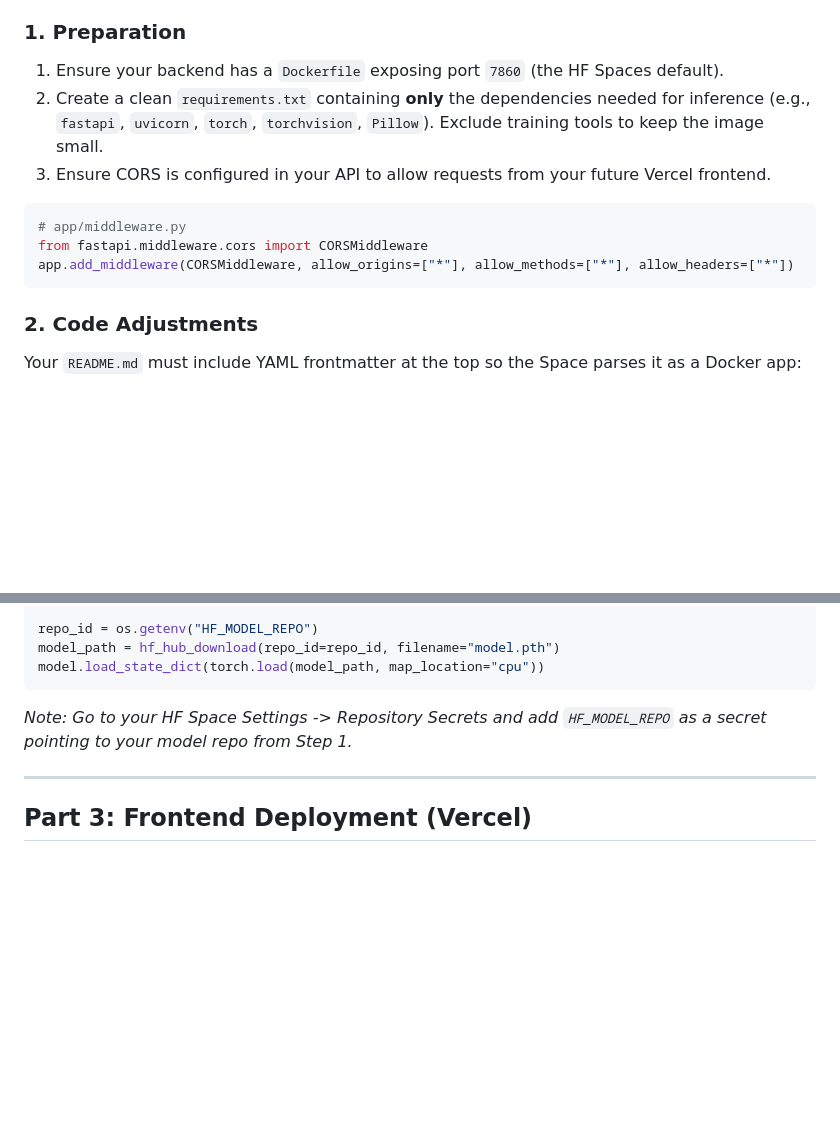
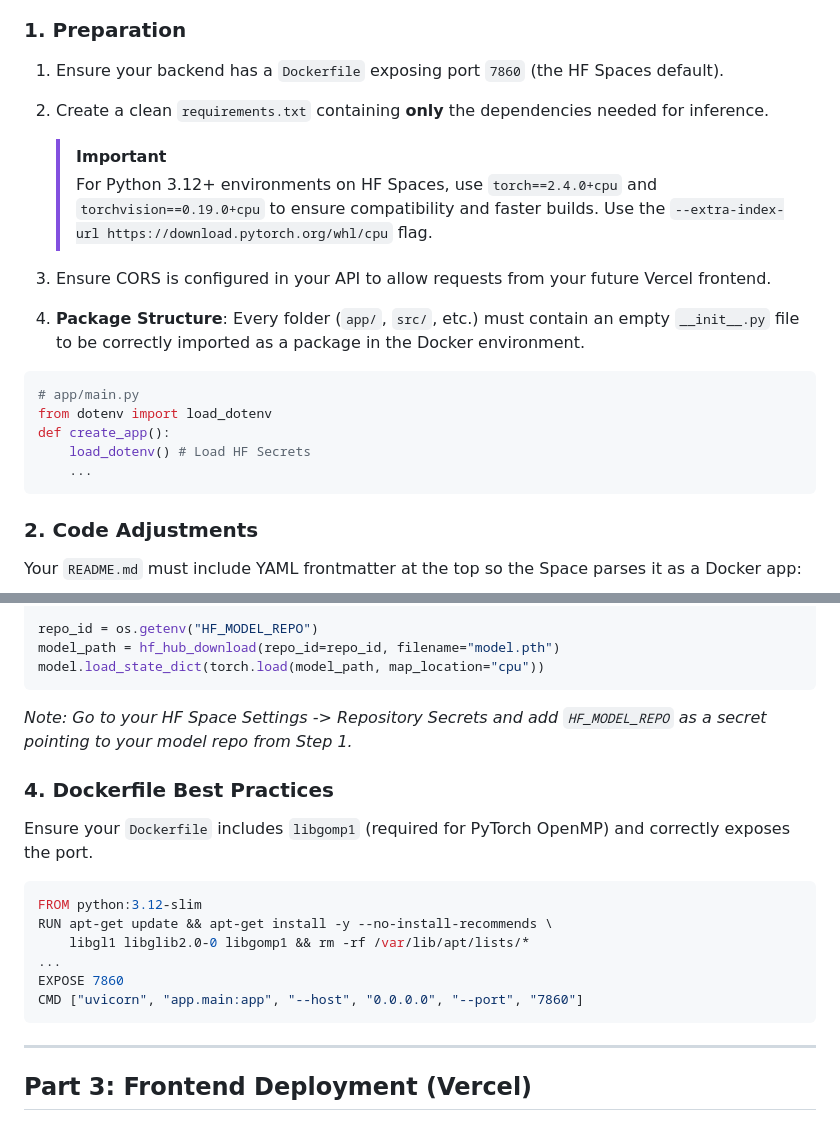
Before and after one commit to MoeenUddin01/ResNet-Based-Skin-Lesion-Classification-System, a Markdown page: deployment.md, 2 parts joined by grey strips. Drawn GitHub-style; blank space fills up the shorter version.

````diff
--- a/deployment.md
+++ b/deployment.md
@@ -20,13 +20,19 @@ Hugging Face Spaces provides generous free CPU tiers specifically designed for M
 
 ### 1. Preparation
 1. Ensure your backend has a `Dockerfile` exposing port `7860` (the HF Spaces default).
-2. Create a clean `requirements.txt` containing **only** the dependencies needed for inference (e.g., `fastapi`, `uvicorn`, `torch`, `torchvision`, `Pillow`). Exclude training tools to keep the image small.
+2. Create a clean `requirements.txt` containing **only** the dependencies needed for inference.
+   > [!IMPORTANT]
+   > For Python 3.12+ environments on HF Spaces, use `torch==2.4.0+cpu` and `torchvision==0.19.0+cpu` to ensure compatibility and faster builds. Use the `--extra-index-url https://download.pytorch.org/whl/cpu` flag.
+
 3. Ensure CORS is configured in your API to allow requests from your future Vercel frontend.
+4. **Package Structure**: Every folder (`app/`, `src/`, etc.) must contain an empty `__init__.py` file to be correctly imported as a package in the Docker environment.
 
 ```python
-# app/middleware.py
-from fastapi.middleware.cors import CORSMiddleware
-app.add_middleware(CORSMiddleware, allow_origins=["*"], allow_methods=["*"], allow_headers=["*"])
+# app/main.py
+from dotenv import load_dotenv
+def create_app():
+    load_dotenv() # Load HF Secrets
+    ...
 ```
 
 ### 2. Code Adjustments
@@ -85,6 +91,18 @@ model.load_state_dict(torch.load(model_path, map_location="cpu"))
 ```
 *Note: Go to your HF Space Settings -> Repository Secrets and add `HF_MODEL_REPO` as a secret pointing to your model repo from Step 1.*
 
+### 4. Dockerfile Best Practices
+Ensure your `Dockerfile` includes `libgomp1` (required for PyTorch OpenMP) and correctly exposes the port.
+
+```dockerfile
+FROM python:3.12-slim
+RUN apt-get update && apt-get install -y --no-install-recommends \
+    libgl1 libglib2.0-0 libgomp1 && rm -rf /var/lib/apt/lists/*
+...
+EXPOSE 7860
+CMD ["uvicorn", "app.main:app", "--host", "0.0.0.0", "--port", "7860"]
+```
+
 ---
 
 ## Part 3: Frontend Deployment (Vercel)
````
Also changed, not shown: README.md (+8 -2 lines).
